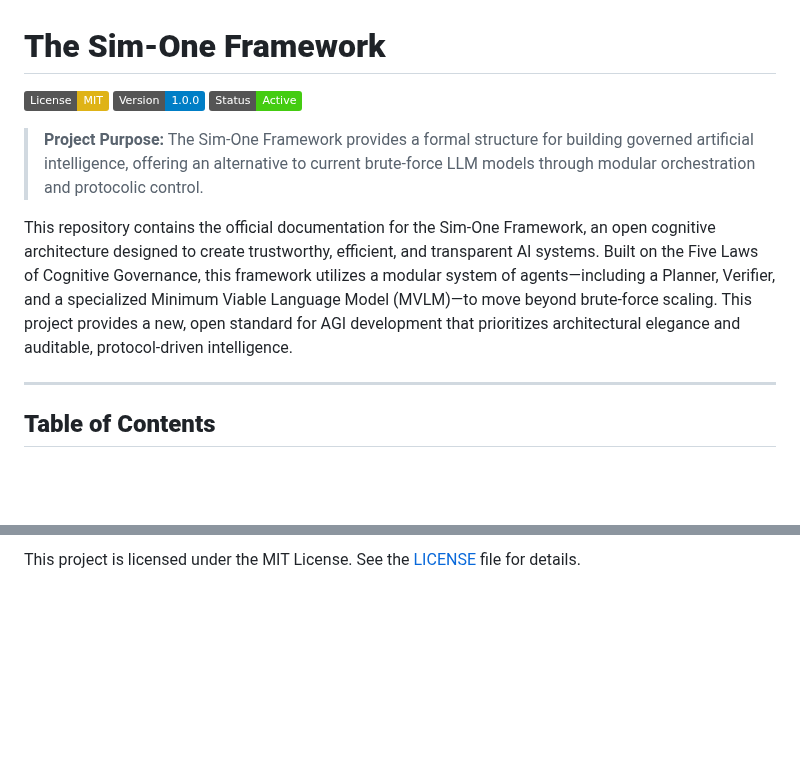
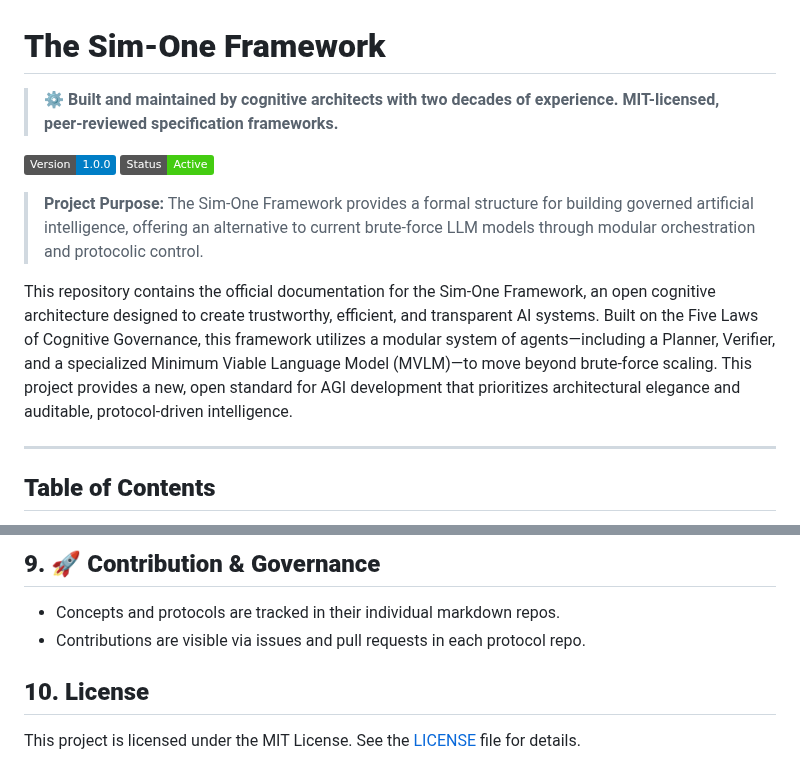
Before and after one commit to dansasser/SIM-ONE, a Markdown page: README.md, 2 parts joined by grey strips. GitHub-like rendering; badges without logos; blank space fills up the shorter version.

```diff
--- a/README.md
+++ b/README.md
@@ -1,6 +1,10 @@
 # **The Sim-One Framework**
 
-![License: MIT](https://img.shields.io/badge/License-MIT-yellow.svg)
+> ⚙️ **Built and maintained by cognitive architects with two decades of experience. MIT-licensed, peer-reviewed specification frameworks.**
+
+[](https://www.google.com/search?q=./MANIFESTO.md)
+[](https://www.google.com/search?q=./protocols)
+[](https://www.google.com/search?q=./LICENSE.md)
 ![Version: 1.0.0](https://img.shields.io/badge/Version-1.0.0-blue.svg)
 ![Status: Active](https://img.shields.io/badge/Status-Active-brightgreen.svg)
 
@@ -8,7 +12,7 @@
 
 This repository contains the official documentation for the Sim-One Framework, an open cognitive architecture designed to create trustworthy, efficient, and transparent AI systems. Built on the Five Laws of Cognitive Governance, this framework utilizes a modular system of agents—including a Planner, Verifier, and a specialized Minimum Viable Language Model (MVLM)—to move beyond brute-force scaling. This project provides a new, open standard for AGI development that prioritizes architectural elegance and auditable, protocol-driven intelligence.
 
----
+-----
 
 ## **Table of Contents**
 
@@ -87,2 +98,9 @@ We welcome discussion and feedback from the AI community. As this project evolve
 
-This project is licensed under the MIT License. See the [LICENSE](./LICENSE.md) file for details.
+## **9. 🚀 Contribution & Governance**
+
+  * Concepts and protocols are tracked in their individual markdown repos.
+  * Contributions are visible via issues and pull requests in each protocol repo.
+
+## **10. License**
+
+This project is licensed under the MIT License. See the [LICENSE](https://www.google.com/search?q=./LICENSE.md) file for details.
```
Also changed, not shown: other parts of README.md (+34 -27 lines).
